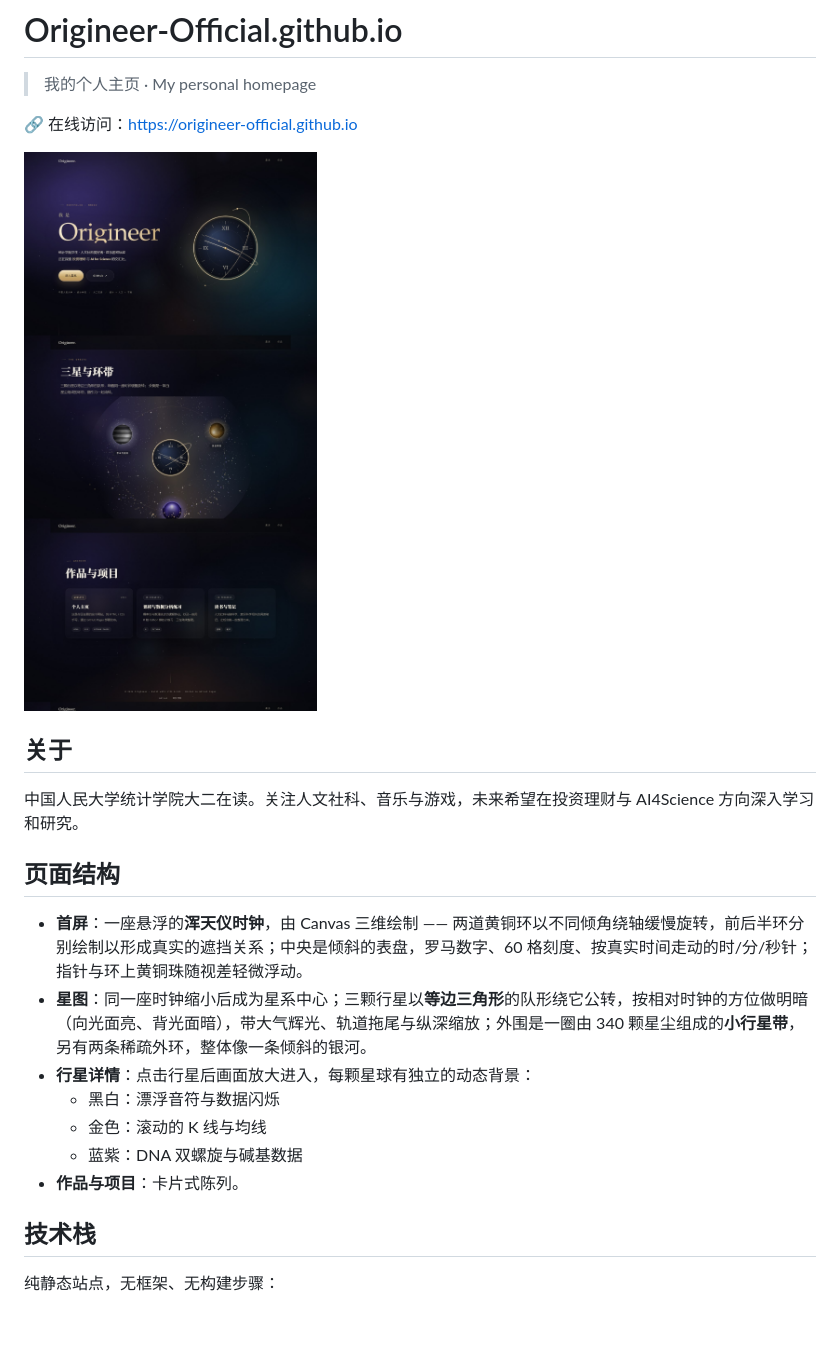
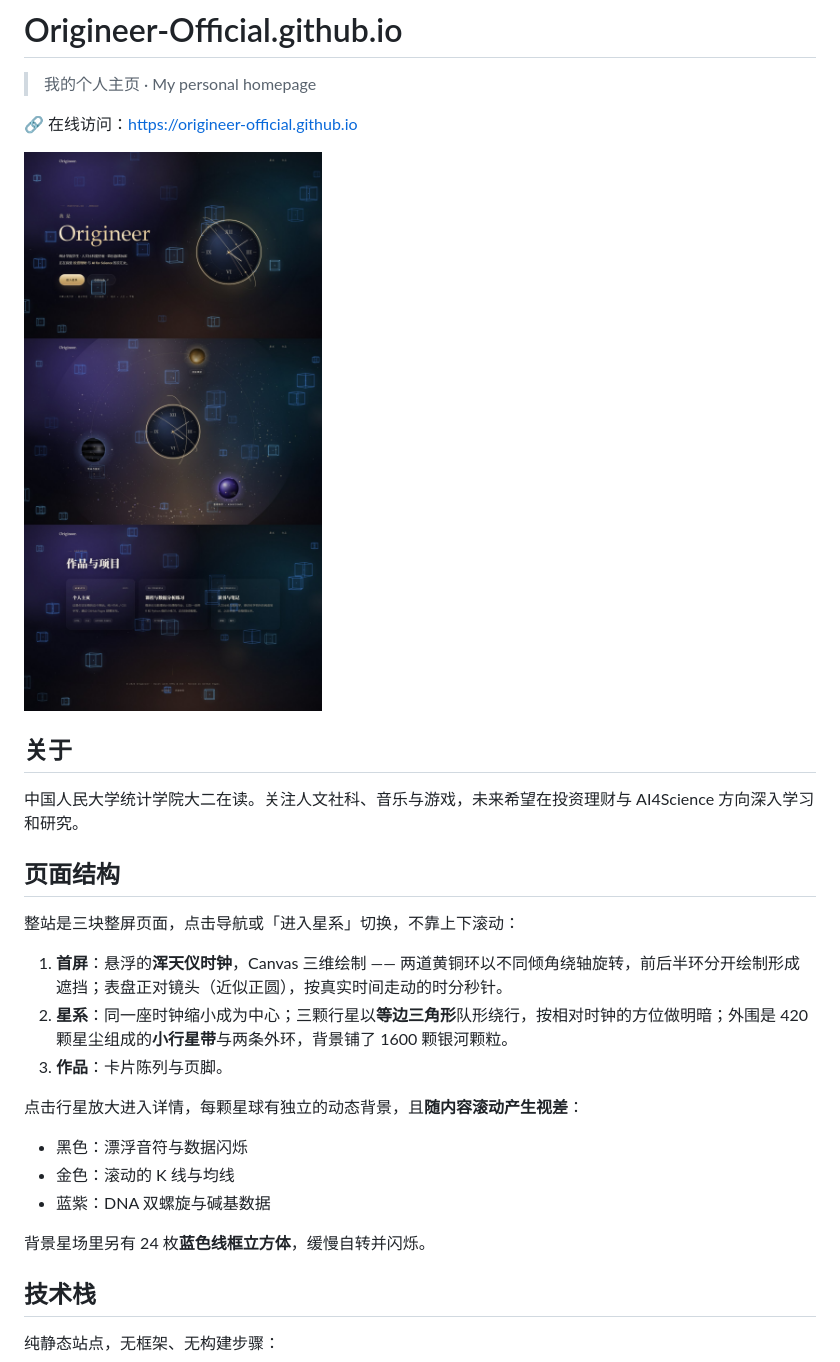
Before and after one commit to Origineer-Official/Origineer-Official.github.io, a Markdown page: README.md, the part around the change. GitHub-like rendering; pictures changed too: preview.jpg; blank space fills up the shorter version.

```diff
--- a/README.md
+++ b/README.md
@@ -12,13 +12,19 @@
 
 ## 页面结构
 
-- **首屏**：一座悬浮的**浑天仪时钟**，由 Canvas 三维绘制 —— 两道黄铜环以不同倾角绕轴缓慢旋转，前后半环分别绘制以形成真实的遮挡关系；中央是倾斜的表盘，罗马数字、60 格刻度、按真实时间走动的时/分/秒针；指针与环上黄铜珠随视差轻微浮动。
-- **星图**：同一座时钟缩小后成为星系中心；三颗行星以**等边三角形**的队形绕它公转，按相对时钟的方位做明暗（向光面亮、背光面暗），带大气辉光、轨道拖尾与纵深缩放；外围是一圈由 340 颗星尘组成的**小行星带**，另有两条稀疏外环，整体像一条倾斜的银河。
-- **行星详情**：点击行星后画面放大进入，每颗星球有独立的动态背景：
-  - 黑白：漂浮音符与数据闪烁
-  - 金色：滚动的 K 线与均线
-  - 蓝紫：DNA 双螺旋与碱基数据
-- **作品与项目**：卡片式陈列。
+整站是三块整屏页面，点击导航或「进入星系」切换，不靠上下滚动：
+
+1. **首屏**：悬浮的**浑天仪时钟**，Canvas 三维绘制 —— 两道黄铜环以不同倾角绕轴旋转，前后半环分开绘制形成遮挡；表盘正对镜头（近似正圆），按真实时间走动的时分秒针。
+2. **星系**：同一座时钟缩小成为中心；三颗行星以**等边三角形**队形绕行，按相对时钟的方位做明暗；外围是 420 颗星尘组成的**小行星带**与两条外环，背景铺了 1600 颗银河颗粒。
+3. **作品**：卡片陈列与页脚。
+
+点击行星放大进入详情，每颗星球有独立的动态背景，且**随内容滚动产生视差**：
+
+- 黑色：漂浮音符与数据闪烁
+- 金色：滚动的 K 线与均线
+- 蓝紫：DNA 双螺旋与碱基数据
+
+背景星场里另有 24 枚**蓝色线框立方体**，缓慢自转并闪烁。
 
 ## 技术栈
 
```
Also changed, not shown: 3 other files.
